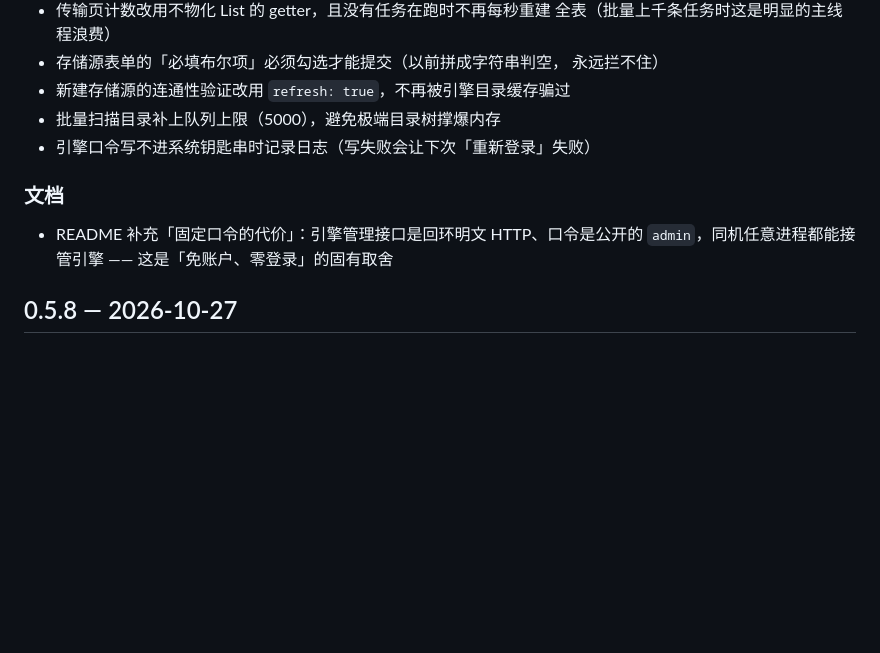
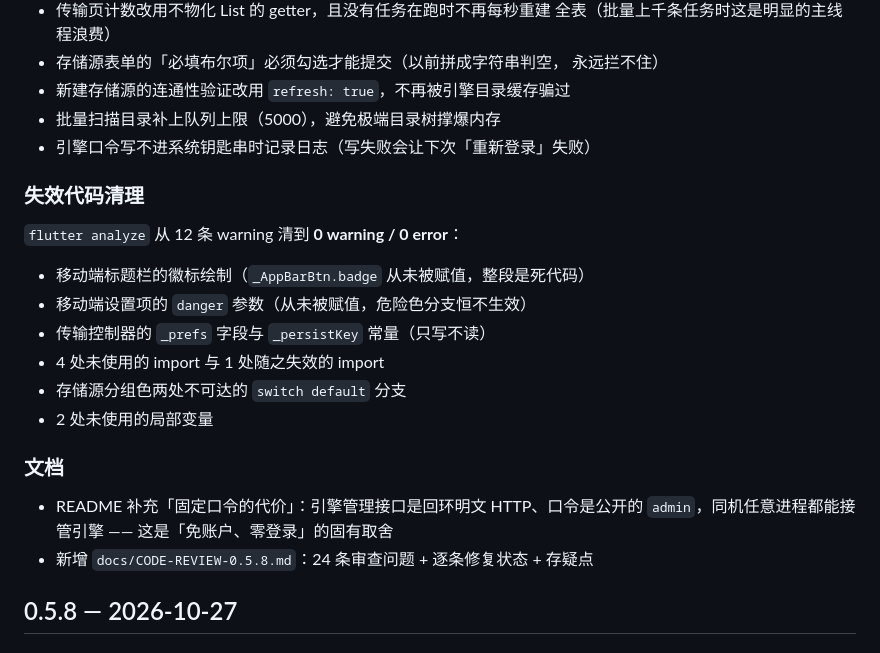
Before and after one commit to david88558855/OpenNest, a Markdown page: CHANGELOG.md, the part around the change. Drawn GitHub-style; blank space fills up the shorter version.

```diff
--- a/CHANGELOG.md
+++ b/CHANGELOG.md
@@ -47,10 +47,22 @@
 - 批量扫描目录补上队列上限（5000），避免极端目录树撑爆内存
 - 引擎口令写不进系统钥匙串时记录日志（写失败会让下次「重新登录」失败）
 
+### 失效代码清理
+
+`flutter analyze` 从 12 条 warning 清到 **0 warning / 0 error**：
+
+- 移动端标题栏的徽标绘制（`_AppBarBtn.badge` 从未被赋值，整段是死代码）
+- 移动端设置项的 `danger` 参数（从未被赋值，危险色分支恒不生效）
+- 传输控制器的 `_prefs` 字段与 `_persistKey` 常量（只写不读）
+- 4 处未使用的 import 与 1 处随之失效的 import
+- 存储源分组色两处不可达的 `switch default` 分支
+- 2 处未使用的局部变量
+
 ### 文档
 
 - README 补充「固定口令的代价」：引擎管理接口是回环明文 HTTP、口令是公开的
   `admin`，同机任意进程都能接管引擎 —— 这是「免账户、零登录」的固有取舍
+- 新增 `docs/CODE-REVIEW-0.5.8.md`：24 条审查问题 + 逐条修复状态 + 存疑点
 
 ## 0.5.8 — 2026-10-27
 
```
Also changed, not shown: docs/CODE-REVIEW-0.5.8.md (+19 -0 lines).
